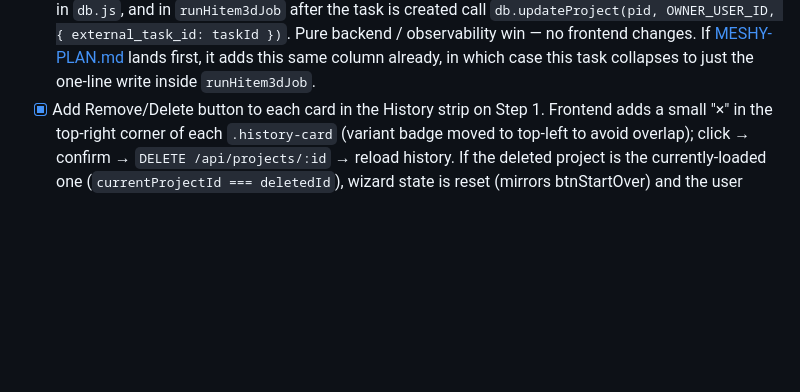
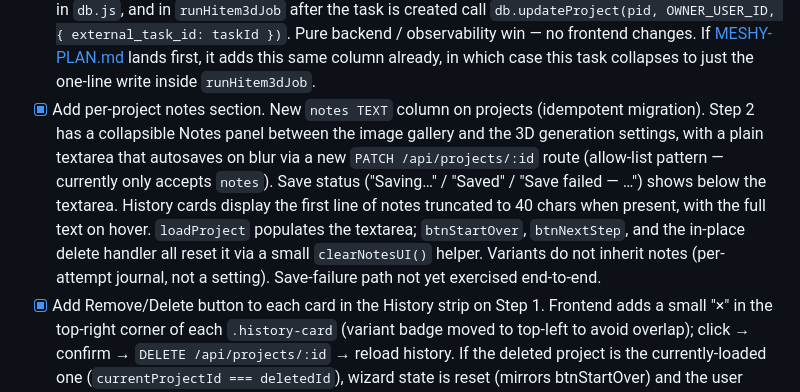
Before and after one commit to john-NZ/Web-3D-model-creation, a Markdown page: CLAUDE.md, the part around the change. Drawn GitHub-style; blank space fills up the shorter version.

Commit message:
Mark per-project notes task complete
Co-Authored-By: Claude Sonnet 4.6 <noreply@anthropic.com>

```diff
--- a/CLAUDE.md
+++ b/CLAUDE.md
@@ -95,6 +95,7 @@ HITEM3D_CLIENT_SECRET=<secret>
 - [ ] OpenAI cost / usage display in the UI — plan and research in [costs.md](costs.md). Needs admin key from John before code is written.
 - [ ] Add **Meshy AI** as an alternate 3D generator alongside HiTem3D. Plan and research in [MESHY-PLAN.md](MESHY-PLAN.md). User picks generator on Step 2 settings panel; choice persists per-project so History shows a "Meshy" badge. Needs `MESHY_API_KEY` env var on local + Railway before any code lands.
 - [ ] Capture HiTem3D task ID in the database for traceability. Currently the task ID returned by `hitem3dCreateTask` (used for looking up jobs on HiTem3D's console when something goes wrong) is only printed to the server console and never persisted. Add a new `external_task_id TEXT` column to `projects` via `init-db.js` (idempotent `ADD COLUMN IF NOT EXISTS`), include it in `WRITABLE_COLUMNS` in `db.js`, and in `runHitem3dJob` after the task is created call `db.updateProject(pid, OWNER_USER_ID, { external_task_id: taskId })`. Pure backend / observability win — no frontend changes. If [MESHY-PLAN.md](MESHY-PLAN.md) lands first, it adds this same column already, in which case this task collapses to just the one-line write inside `runHitem3dJob`.
+- [x] Add per-project notes section. New `notes TEXT` column on projects (idempotent migration). Step 2 has a collapsible Notes panel between the image gallery and the 3D generation settings, with a plain textarea that autosaves on blur via a new `PATCH /api/projects/:id` route (allow-list pattern — currently only accepts `notes`). Save status ("Saving…" / "Saved" / "Save failed — …") shows below the textarea. History cards display the first line of notes truncated to 40 chars when present, with the full text on hover. `loadProject` populates the textarea; `btnStartOver`, `btnNextStep`, and the in-place delete handler all reset it via a small `clearNotesUI()` helper. Variants do not inherit notes (per-attempt journal, not a setting). Save-failure path not yet exercised end-to-end.
 - [x] Add Remove/Delete button to each card in the History strip on Step 1. Frontend adds a small "×" in the top-right corner of each `.history-card` (variant badge moved to top-left to avoid overlap); click → confirm → `DELETE /api/projects/:id` → reload history. If the deleted project is the currently-loaded one (`currentProjectId === deletedId`), wizard state is reset (mirrors btnStartOver) and the user stays on Step 1. Backend extends DELETE to also free disk space: reads the project's filenames before removing the row, then for each filename calls a new `db.isFileReferenced` helper that checks every project image/model column; only unlinks files no other project still references (variants share filenames with parents via `createVariant`). Unlink errors are logged but non-fatal — the DB is the source of truth, orphaned files can be cleaned up later. Note: schema uses `ON DELETE SET NULL` on `projects.parent_id`, so variants of a deleted parent survive with an orphaned `parent_id`; their lineage badge keeps showing "↳ #N" but loading them works — out of scope to handle the orphan reference more gracefully.
 - [x] Quick link to HiTem3D usage console on every page — small footer/header link to `https://platform.hitem3d.ai/console/usage/detail` so the user can check prior usage without leaving the app context. No API integration; just an `<a target="_blank">`.
 - [x] Bug: stale views carry over when starting a new project. Repro: load a project from history → "Back to Step 1" → upload a new front image → Next. Step 2 still shows the previous project's back/left/right. Fix: in `btnNextStep` (public/index.html), after successful `/api/upload-front`, clear `viewImages.back/left/right`, `modelFilename`, `loadingViews`, `expandedPrompts`, and hide both `stale-views-banner` and `variant-banner`. Leave localStorage prompts alone (those are user defaults, not per-project state). Only apply on btnNext, not on file-pick (user may still be choosing a different file before committing).
```
